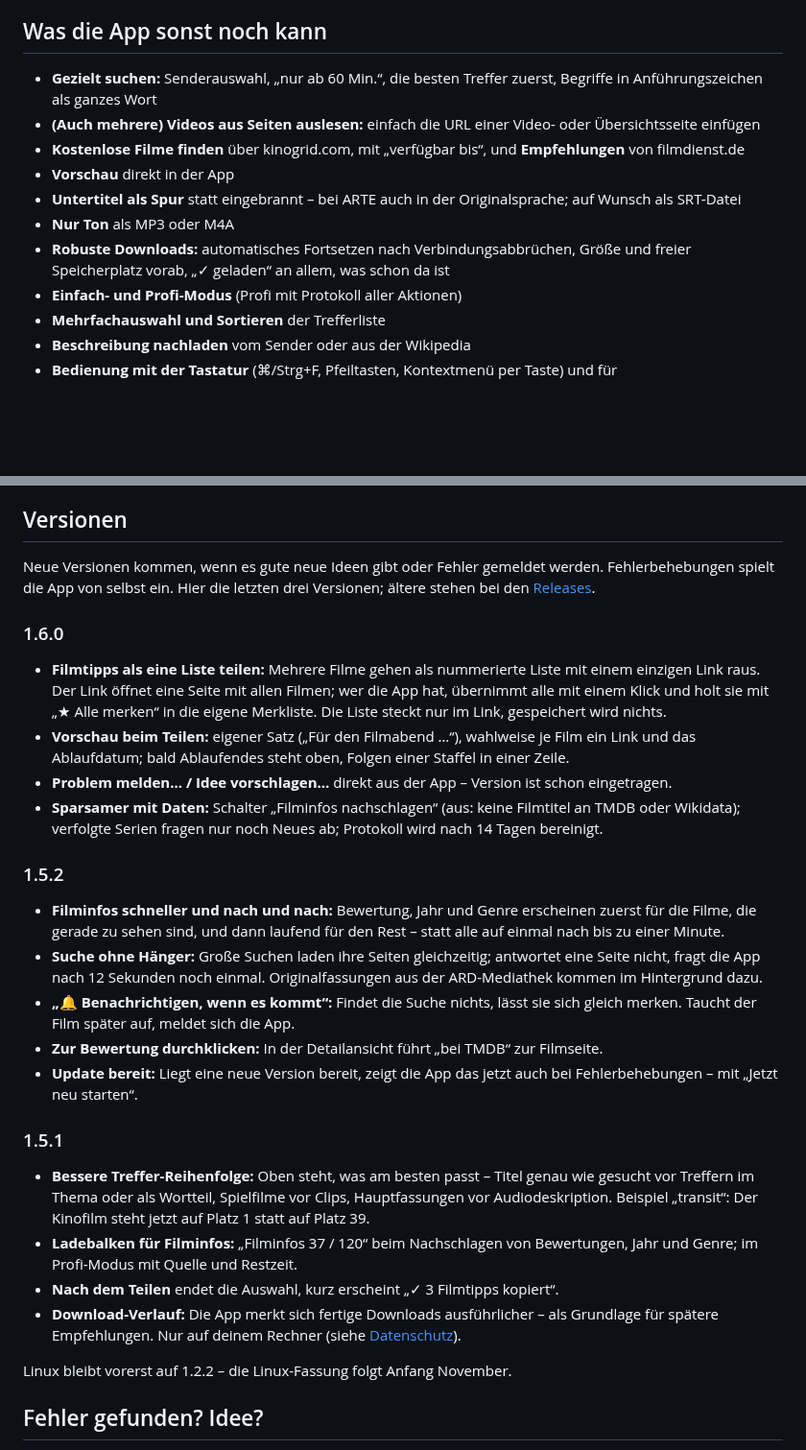
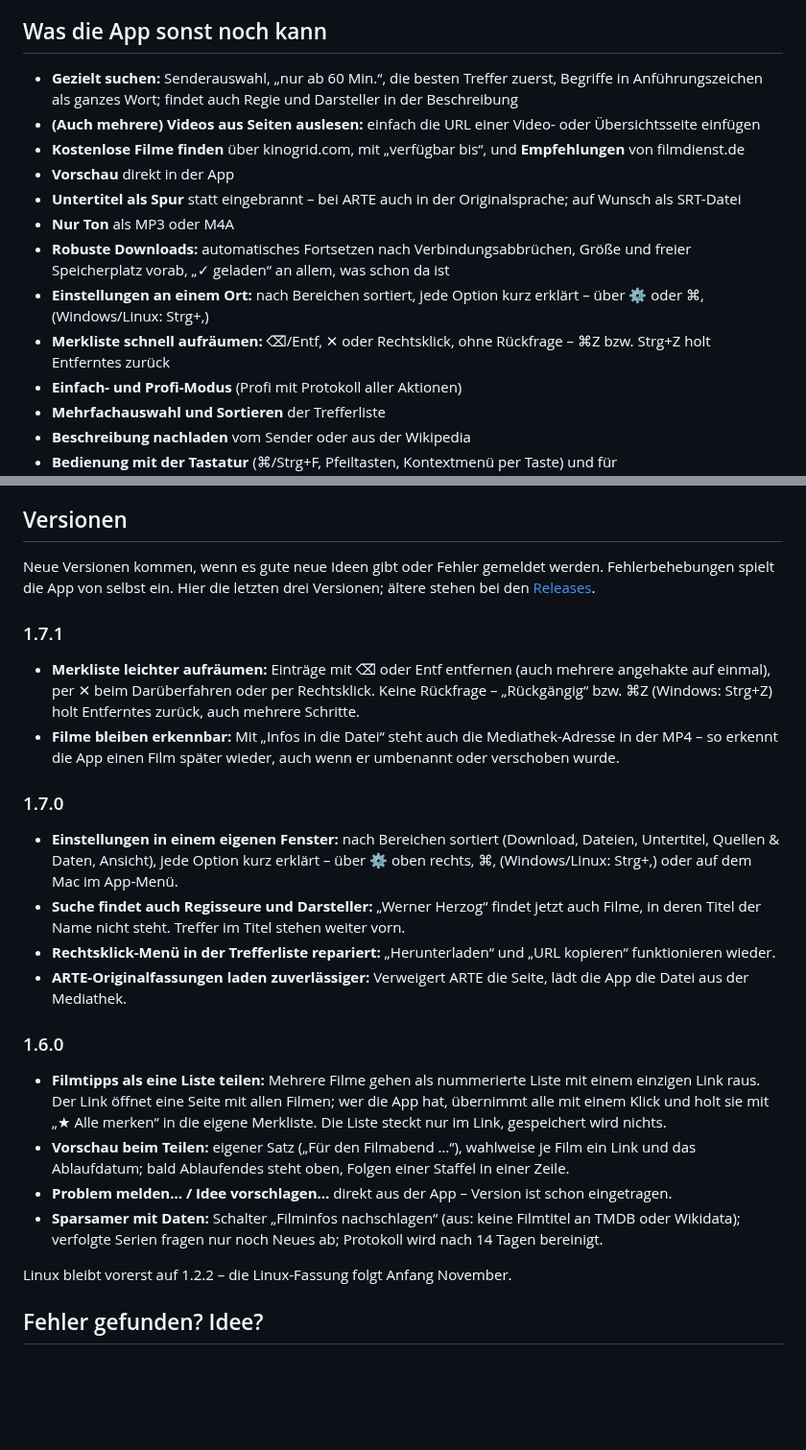
Before and after one commit to 7hdmm9pp2w-code/MediathekExtractor-Releases, a Markdown page: README.md, 2 parts joined by grey strips. Shown at 96% size. Rendered like a GitHub page; blank space fills up the shorter version.

Commit message:
README: 1.7.0 und 1.7.1
Co-Authored-By: Claude Opus 5.5 <noreply@anthropic.com>

```diff
--- a/README.md
+++ b/README.md
@@ -16,13 +16,15 @@ wie die Installation mit Homebrew geht und was beim ersten Start zu tun ist.
 
 ## Was die App sonst noch kann
 
-- **Gezielt suchen:** Senderauswahl, „nur ab 60 Min.“, die besten Treffer zuerst, Begriffe in Anführungszeichen als ganzes Wort
+- **Gezielt suchen:** Senderauswahl, „nur ab 60 Min.“, die besten Treffer zuerst, Begriffe in Anführungszeichen als ganzes Wort; findet auch Regie und Darsteller in der Beschreibung
 - **(Auch mehrere) Videos aus Seiten auslesen:** einfach die URL einer Video- oder Übersichtsseite einfügen
 - **Kostenlose Filme finden** über kinogrid.com, mit „verfügbar bis“, und **Empfehlungen** von filmdienst.de
 - **Vorschau** direkt in der App
 - **Untertitel als Spur** statt eingebrannt – bei ARTE auch in der Originalsprache; auf Wunsch als SRT-Datei
 - **Nur Ton** als MP3 oder M4A
 - **Robuste Downloads:** automatisches Fortsetzen nach Verbindungsabbrüchen, Größe und freier Speicherplatz vorab, „✓ geladen“ an allem, was schon da ist
+- **Einstellungen an einem Ort:** nach Bereichen sortiert, jede Option kurz erklärt – über ⚙ oder ⌘, (Windows/Linux: Strg+,)
+- **Merkliste schnell aufräumen:** ⌫/Entf, ✕ oder Rechtsklick, ohne Rückfrage – ⌘Z bzw. Strg+Z holt Entferntes zurück
 - **Einfach- und Profi-Modus** (Profi mit Protokoll aller Aktionen)
 - **Mehrfachauswahl und Sortieren** der Trefferliste
 - **Beschreibung nachladen** vom Sender oder aus der Wikipedia
@@ -36,27 +38,24 @@ wie die Installation mit Homebrew geht und was beim ersten Start zu tun ist.
 Neue Versionen kommen, wenn es gute neue Ideen gibt oder Fehler gemeldet werden. Fehlerbehebungen
 spielt die App von selbst ein. Hier die letzten drei Versionen; ältere stehen bei den [Releases](../../releases).
 
+### 1.7.1
+
+- **Merkliste leichter aufräumen:** Einträge mit ⌫ oder Entf entfernen (auch mehrere angehakte auf einmal), per ✕ beim Darüberfahren oder per Rechtsklick. Keine Rückfrage – „Rückgängig“ bzw. ⌘Z (Windows: Strg+Z) holt Entferntes zurück, auch mehrere Schritte.
+- **Filme bleiben erkennbar:** Mit „Infos in die Datei“ steht auch die Mediathek-Adresse in der MP4 – so erkennt die App einen Film später wieder, auch wenn er umbenannt oder verschoben wurde.
+
+### 1.7.0
+
+- **Einstellungen in einem eigenen Fenster:** nach Bereichen sortiert (Download, Dateien, Untertitel, Quellen & Daten, Ansicht), jede Option kurz erklärt – über ⚙ oben rechts, ⌘, (Windows/Linux: Strg+,) oder auf dem Mac im App-Menü.
+- **Suche findet auch Regisseure und Darsteller:** „Werner Herzog“ findet jetzt auch Filme, in deren Titel der Name nicht steht. Treffer im Titel stehen weiter vorn.
+- **Rechtsklick-Menü in der Trefferliste repariert:** „Herunterladen“ und „URL kopieren“ funktionieren wieder.
+- **ARTE-Originalfassungen laden zuverlässiger:** Verweigert ARTE die Seite, lädt die App die Datei aus der Mediathek.
+
 ### 1.6.0
 
 - **Filmtipps als eine Liste teilen:** Mehrere Filme gehen als nummerierte Liste mit einem einzigen Link raus. Der Link öffnet eine Seite mit allen Filmen; wer die App hat, übernimmt alle mit einem Klick und holt sie mit „★ Alle merken“ in die eigene Merkliste. Die Liste steckt nur im Link, gespeichert wird nichts.
 - **Vorschau beim Teilen:** eigener Satz („Für den Filmabend …“), wahlweise je Film ein Link und das Ablaufdatum; bald Ablaufendes steht oben, Folgen einer Staffel in einer Zeile.
 - **Problem melden… / Idee vorschlagen…** direkt aus der App – Version ist schon eingetragen.
 - **Sparsamer mit Daten:** Schalter „Filminfos nachschlagen“ (aus: keine Filmtitel an TMDB oder Wikidata); verfolgte Serien fragen nur noch Neues ab; Protokoll wird nach 14 Tagen bereinigt.
-
-### 1.5.2
-
-- **Filminfos schneller und nach und nach:** Bewertung, Jahr und Genre erscheinen zuerst für die Filme, die gerade zu sehen sind, und dann laufend für den Rest – statt alle auf einmal nach bis zu einer Minute.
-- **Suche ohne Hänger:** Große Suchen laden ihre Seiten gleichzeitig; antwortet eine Seite nicht, fragt die App nach 12 Sekunden noch einmal. Originalfassungen aus der ARD-Mediathek kommen im Hintergrund dazu.
-- **„🔔 Benachrichtigen, wenn es kommt“:** Findet die Suche nichts, lässt sie sich gleich merken. Taucht der Film später auf, meldet sich die App.
-- **Zur Bewertung durchklicken:** In der Detailansicht führt „bei TMDB“ zur Filmseite.
-- **Update bereit:** Liegt eine neue Version bereit, zeigt die App das jetzt auch bei Fehlerbehebungen – mit „Jetzt neu starten“.
-
-### 1.5.1
-
-- **Bessere Treffer-Reihenfolge:** Oben steht, was am besten passt – Titel genau wie gesucht vor Treffern im Thema oder als Wortteil, Spielfilme vor Clips, Hauptfassungen vor Audiodeskription. Beispiel „transit“: Der Kinofilm steht jetzt auf Platz 1 statt auf Platz 39.
-- **Ladebalken für Filminfos:** „Filminfos 37 / 120“ beim Nachschlagen von Bewertungen, Jahr und Genre; im Profi-Modus mit Quelle und Restzeit.
-- **Nach dem Teilen** endet die Auswahl, kurz erscheint „✓ 3 Filmtipps kopiert“.
-- **Download-Verlauf:** Die App merkt sich fertige Downloads ausführlicher – als Grundlage für spätere Empfehlungen. Nur auf deinem Rechner (siehe [Datenschutz](#datenschutz)).
 
 Linux bleibt vorerst auf 1.2.2 – die Linux-Fassung folgt Anfang November.
 
```
